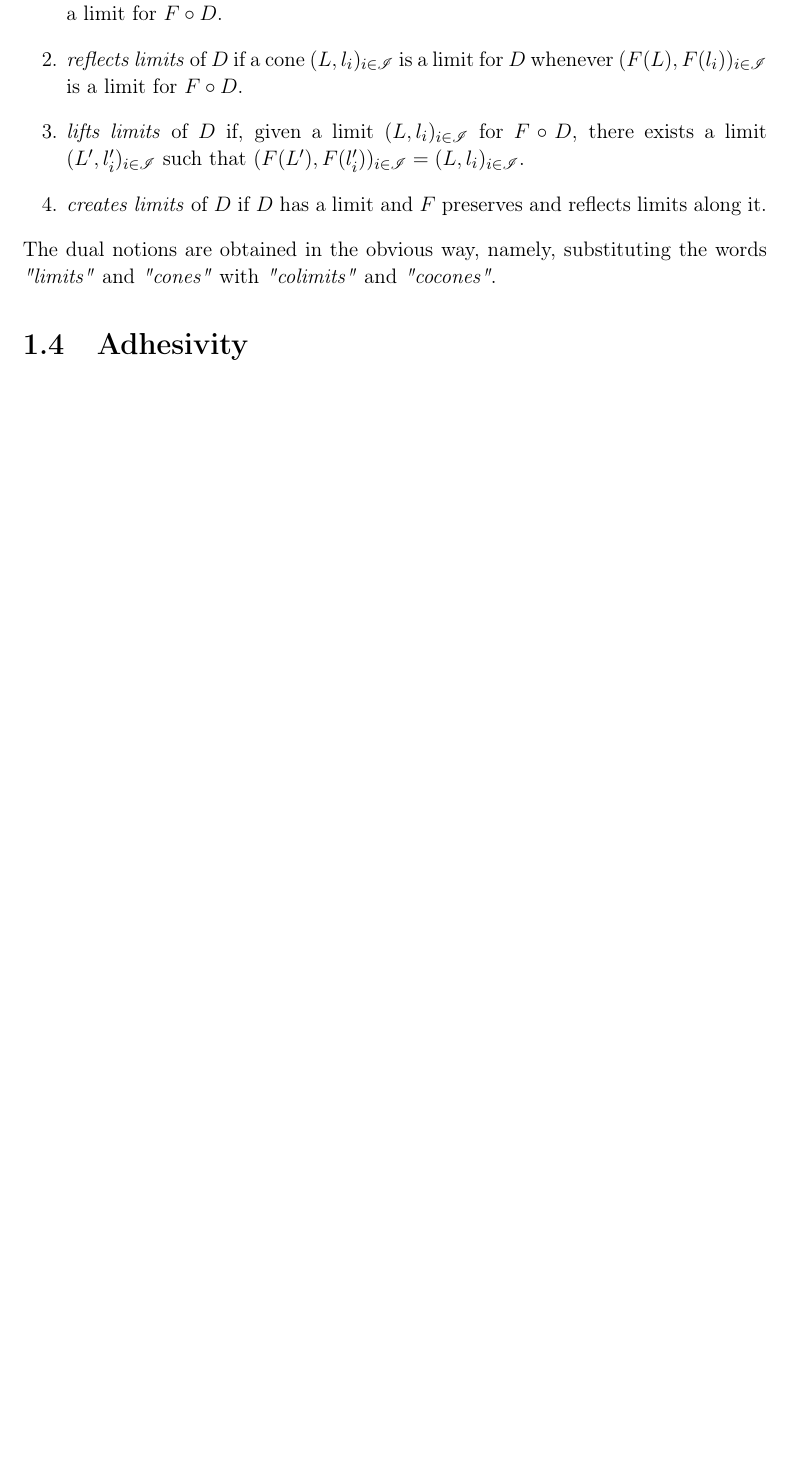
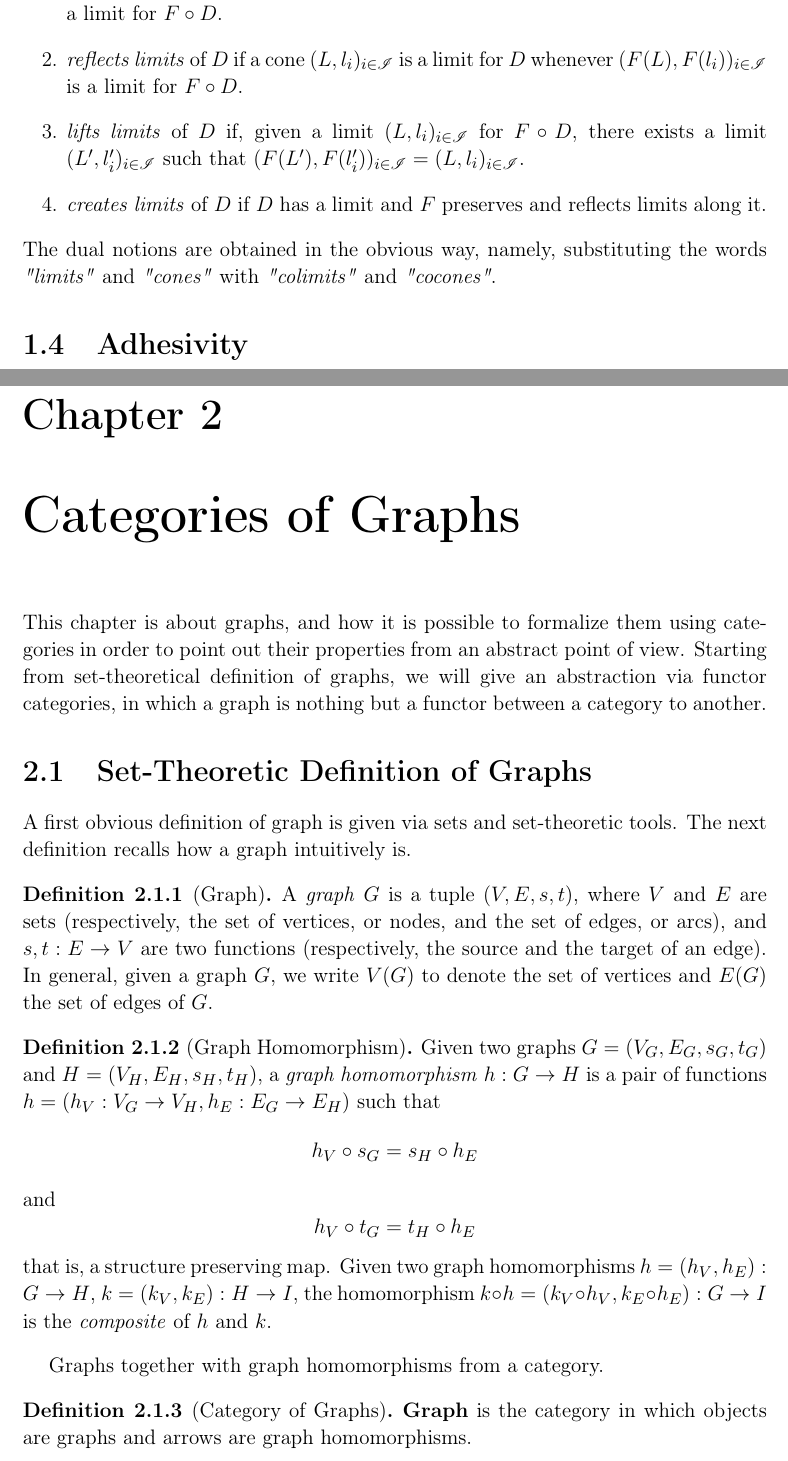
Before and after one commit to r0bbert/Tesi, a LaTeX thesis (Article/main.tex): part of page 20 of 21 before the commit and two parts of pages 20 and 21 of 23 after it, the two joined at a grey line, cut so that both start at the same text, the shorter picture padded with empty space. Compiled offline with pdfLaTeX.

Commit message:
Introduction to graphs

```diff
--- a/Article/main.tex
+++ b/Article/main.tex
@@ -715,7 +715,35 @@ In the next sections, we will work on a special kind of diagrams with certain pr
 \end{definition}
 
 
-\section{Adhesivity}
+\section{Adhesivity}\label{sect:adh}
 
+\chapter{Categories of Graphs}
+This chapter is about graphs, and how it is possible to formalize them using categories in order to point out their properties from an abstract point of view. Starting from set-theoretical definition of graphs, we will give an abstraction via functor categories, in which a graph is nothing but a functor between a category to another.
 
+\section{Set-Theoretic Definition of Graphs}
 
+A first obvious definition of graph is given via sets and set-theoretic tools. The next definition recalls how a graph intuitively is.
+
+\begin{definition}[Graph]
+    A \emph{graph} $G$ is a tuple $(V, E, s, t)$, where $V$ and $E$ are sets (respectively, the set of vertices, or nodes, and the set of edges, or arcs), and $s, t: E \rightarrow V$ are two functions (respectively, the source and the target of an edge).
+    In general, given a graph $G$, we write $V(G)$ to denote the set of vertices and $E(G)$ the set of edges of $G$.
+\end{definition}
+
+\begin{definition}[Graph Homomorphism]
+    Given two graphs $G=(V_G, E_G, s_G, t_G)$ and $H=(V_H, E_H, s_H, t_H)$, a \emph{graph homomorphism} $h: G \rightarrow H$ is a pair of functions $h = (h_V: V_G \rightarrow V_H, h_E: E_G \rightarrow E_H)$ such that
+    \[
+        h_V \circ s_G = s_H \circ h_E
+    \]
+    and
+    \[
+        h_V \circ t_G = t_H \circ h_E
+    \]
+    that is, a structure preserving map.
+    Given two graph homomorphisms $h = (h_V, h_E): G \rightarrow H$, $k = (k_V, k_E): H \rightarrow I$, the homomorphism $ k \circ h = (k_V \circ h_V, k_E \circ h_E): G \rightarrow I$ is the \emph{composite} of $h$ and $k$.
+\end{definition}
+
+Graphs together with graph homomorphisms from a category.
+
+\begin{definition}[Category of Graphs]
+    $\mathbf{Graph}$ is the category in which objects are graphs and arrows are graph homomorphisms.
+\end{definition}
```
Also changed, not shown: Article.pdf, Article/main.tex (34 more changed lines), 1 other file.
